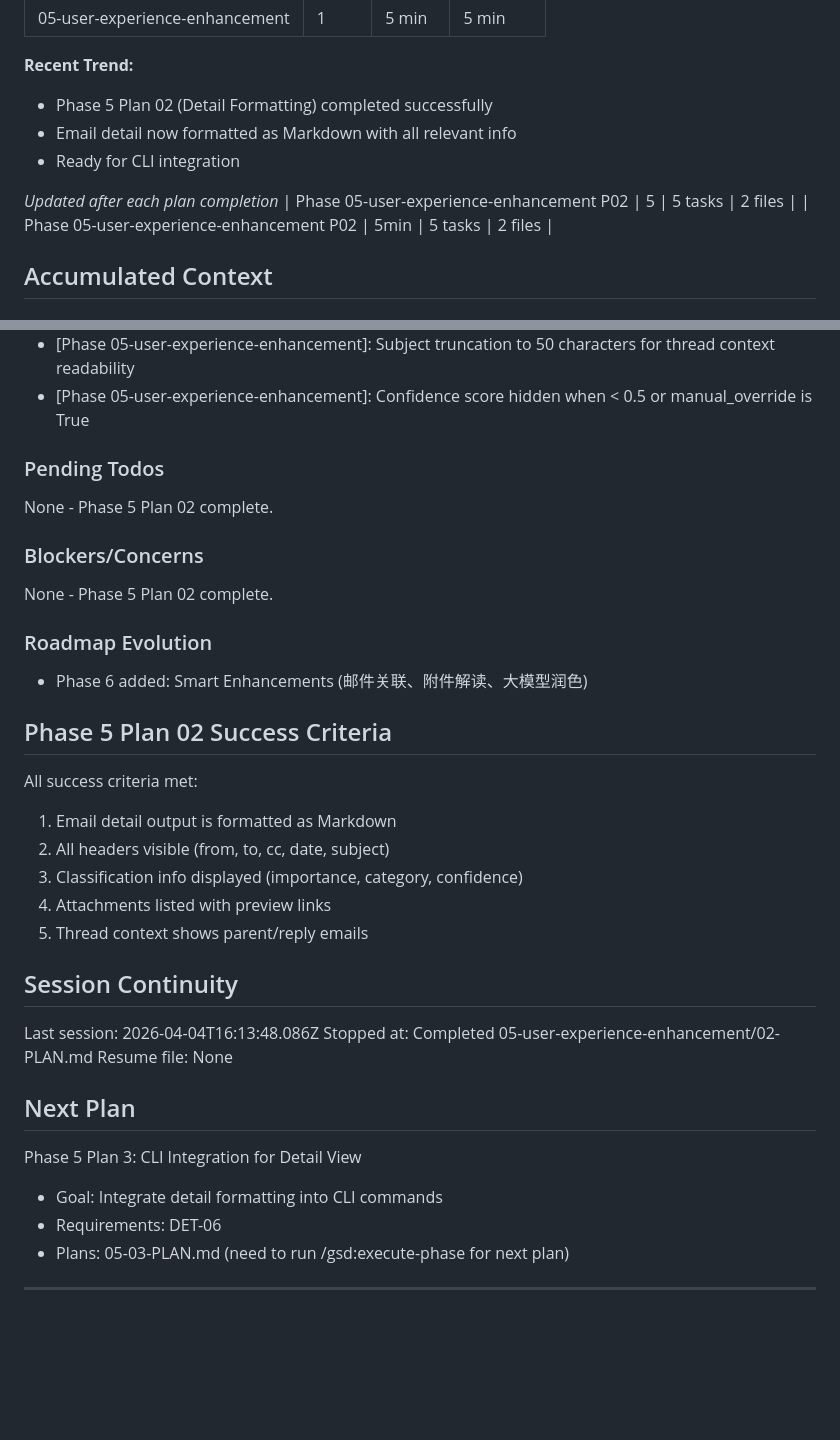
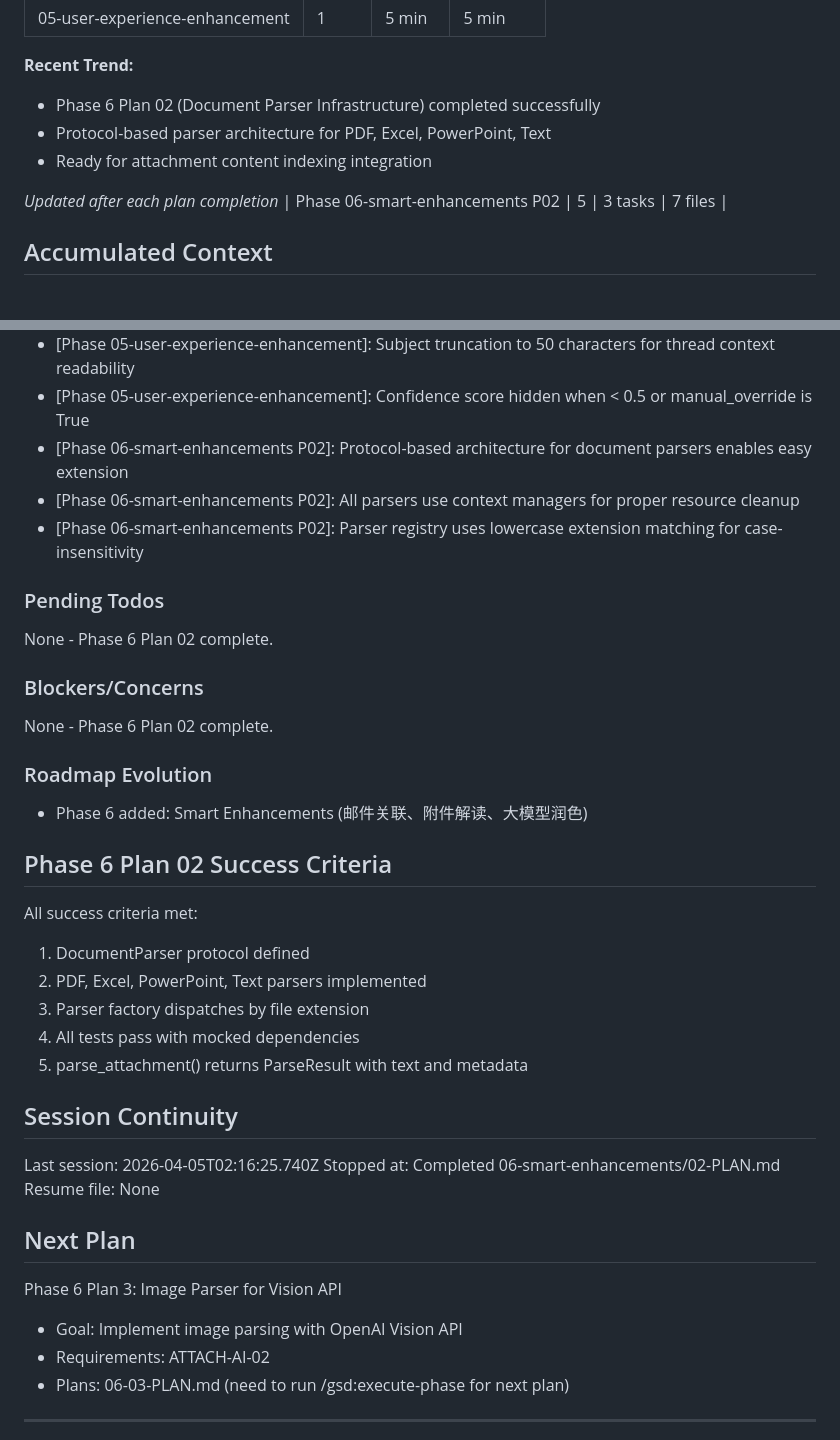
Before and after one commit to lgwanai/mail-skill, a Markdown page: .planning/STATE.md, 2 parts joined by grey strips. Rendered like a GitHub page; blank space fills up the shorter version.

```diff
--- a/.planning/STATE.md
+++ b/.planning/STATE.md
@@ -50,13 +50,12 @@ Progress: [=======---] 68%
 | 05-user-experience-enhancement | 1 | 5 min | 5 min |
 
 **Recent Trend:**
-- Phase 5 Plan 02 (Detail Formatting) completed successfully
-- Email detail now formatted as Markdown with all relevant info
-- Ready for CLI integration
+- Phase 6 Plan 02 (Document Parser Infrastructure) completed successfully
+- Protocol-based parser architecture for PDF, Excel, PowerPoint, Text
+- Ready for attachment content indexing integration
 
 *Updated after each plan completion*
-| Phase 05-user-experience-enhancement P02 | 5 | 5 tasks | 2 files |
-| Phase 05-user-experience-enhancement P02 | 5min | 5 tasks | 2 files |
+| Phase 06-smart-enhancements P02 | 5 | 3 tasks | 7 files |
 
 ## Accumulated Context
 
@@ -87,41 +86,44 @@ Recent decisions affecting current work:
 - [Phase 05-user-experience-enhancement]: Single detail.py module with pure functions for testability
 - [Phase 05-user-experience-enhancement]: Subject truncation to 50 characters for thread context readability
 - [Phase 05-user-experience-enhancement]: Confidence score hidden when < 0.5 or manual_override is True
+- [Phase 06-smart-enhancements P02]: Protocol-based architecture for document parsers enables easy extension
+- [Phase 06-smart-enhancements P02]: All parsers use context managers for proper resource cleanup
+- [Phase 06-smart-enhancements P02]: Parser registry uses lowercase extension matching for case-insensitivity
 
 ### Pending Todos
 
-None - Phase 5 Plan 02 complete.
+None - Phase 6 Plan 02 complete.
 
 ### Blockers/Concerns
 
-None - Phase 5 Plan 02 complete.
+None - Phase 6 Plan 02 complete.
 
 ### Roadmap Evolution
 
 - Phase 6 added: Smart Enhancements (邮件关联、附件解读、大模型润色)
 
-## Phase 5 Plan 02 Success Criteria
+## Phase 6 Plan 02 Success Criteria
 
 All success criteria met:
 
-1. Email detail output is formatted as Markdown
-2. All headers visible (from, to, cc, date, subject)
-3. Classification info displayed (importance, category, confidence)
-4. Attachments listed with preview links
-5. Thread context shows parent/reply emails
+1. DocumentParser protocol defined
+2. PDF, Excel, PowerPoint, Text parsers implemented
+3. Parser factory dispatches by file extension
+4. All tests pass with mocked dependencies
+5. parse_attachment() returns ParseResult with text and metadata
 
 ## Session Continuity
 
-Last session: 2026-04-04T16:13:48.086Z
-Stopped at: Completed 05-user-experience-enhancement/02-PLAN.md
+Last session: 2026-04-05T02:16:25.740Z
+Stopped at: Completed 06-smart-enhancements/02-PLAN.md
 Resume file: None
 
 ## Next Plan
 
-Phase 5 Plan 3: CLI Integration for Detail View
-- Goal: Integrate detail formatting into CLI commands
-- Requirements: DET-06
-- Plans: 05-03-PLAN.md (need to run /gsd:execute-phase for next plan)
+Phase 6 Plan 3: Image Parser for Vision API
+- Goal: Implement image parsing with OpenAI Vision API
+- Requirements: ATTACH-AI-02
+- Plans: 06-03-PLAN.md (need to run /gsd:execute-phase for next plan)
 
 ---
 *State initialized: 2026-04-04*
```
Also changed, not shown: other parts of .planning/STATE.md (+14 -14 lines), 1 other file.
